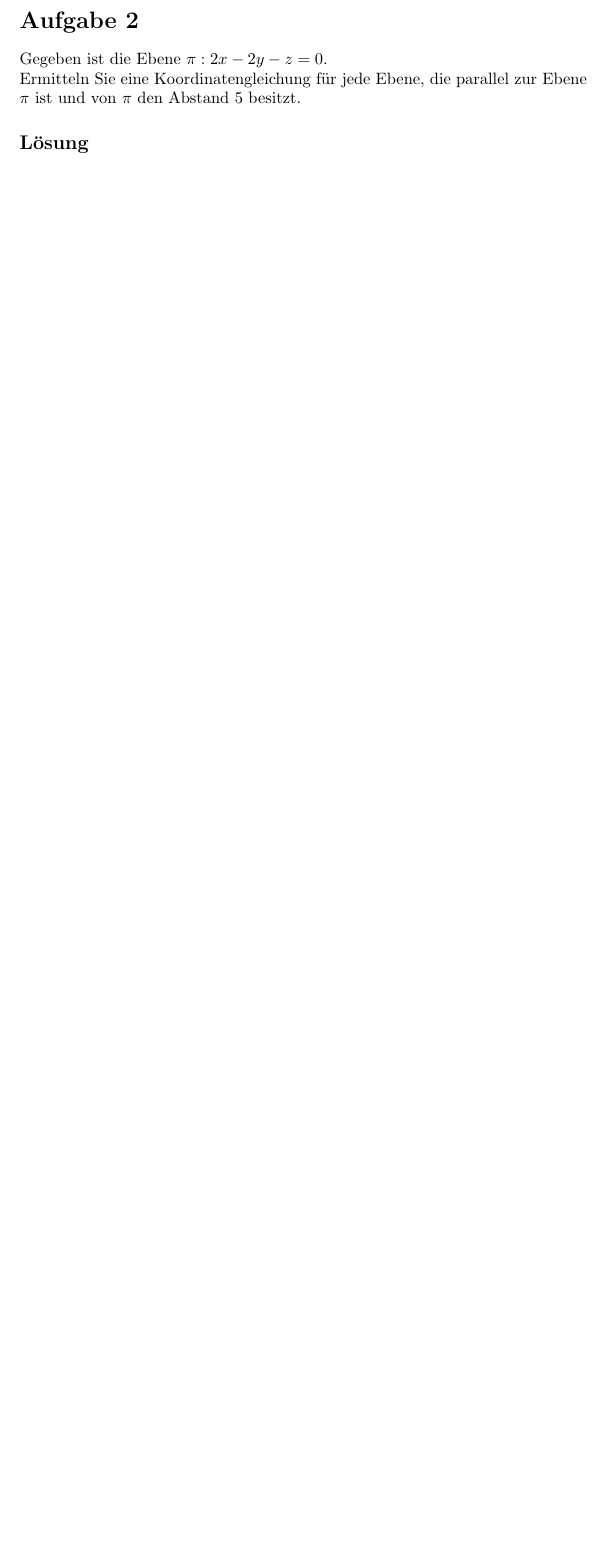
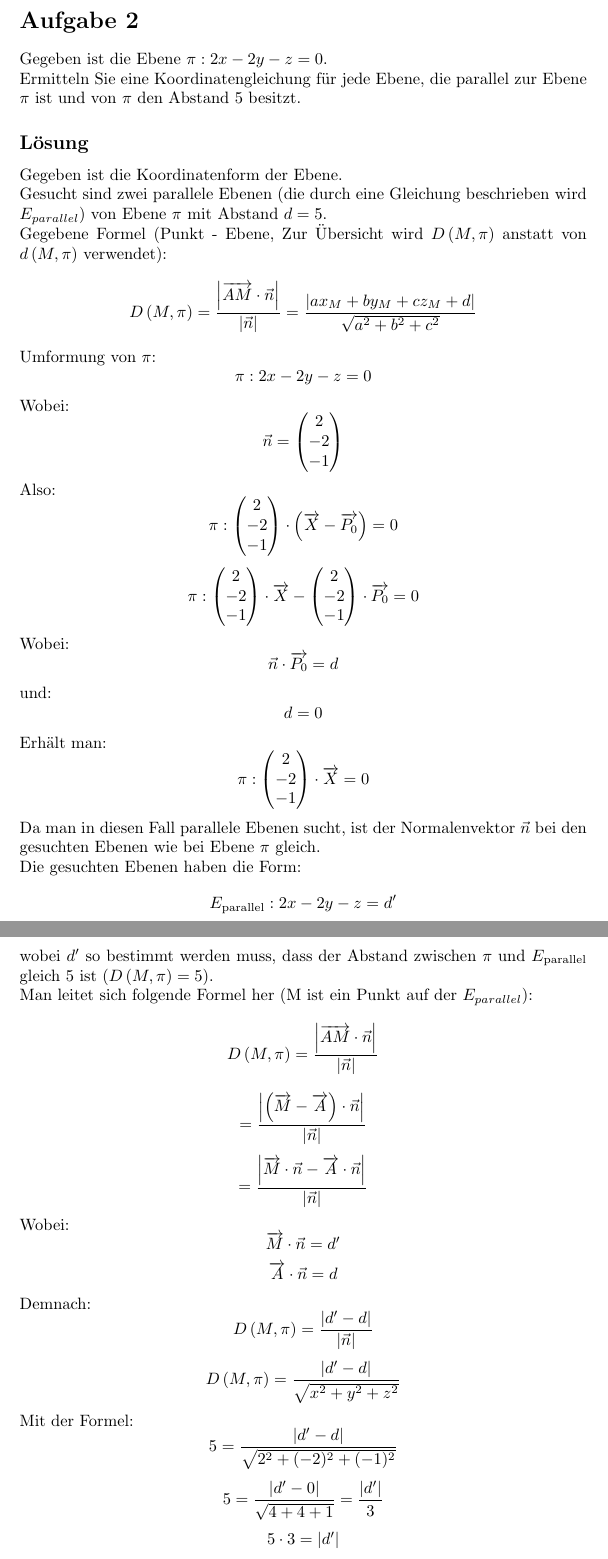
Before and after one commit to Milix244/Reserve-BAC-2017, a LaTeX document (Aufgaben.tex): part of page 2 of 2 before the commit and two parts of pages 2 and 3 of 3 after it, the two joined at a grey line, cut so that both start at the same text, the shorter picture padded with empty space. Compiled offline with pdfLaTeX.

Commit message:
Aufgabe 2

```diff
--- a/Aufgaben.tex
+++ b/Aufgaben.tex
@@ -40,3 +40,39 @@ Gegeben ist die Ebene \(\pi :2x-2y-z=0\).\\
 Ermitteln Sie eine Koordinatengleichung für jede Ebene, die parallel zur
 Ebene \(\pi\) ist und von \(\pi\) den Abstand 5 besitzt.
 \subsection*{Lösung}
+Gegeben ist die Koordinatenform der Ebene. \\
+Gesucht sind zwei parallele Ebenen (die durch eine Gleichung beschrieben wird \(E_{parallel}\)) von Ebene \(\pi\) mit Abstand \(d=5\). \\
+Gegebene Formel (Punkt - Ebene, Zur Übersicht wird \(D\left(M,\pi \right)\) anstatt von \(d\left(M,\pi \right)\) verwendet):
+\[D\left(M,\pi \right)=\frac{\left|\overrightarrow{AM}\cdot \vec{n}\right|}{\left|\vec{n}\right|}=\frac{\left|ax_{M}+by_{M}+cz_{M}+d\right|}{\sqrt{a^{2}+b^{2}+c^{2}}}\]
+Umformung von \(\pi\):
+\[\pi :2x-2y-z=0\]
+Wobei:
+\[\vec{n}=\begin{pmatrix} 2 \\ -2 \\ -1 \end{pmatrix}\]
+Also:
+\[\pi :\begin{pmatrix} 2 \\ -2 \\ -1 \end{pmatrix}\cdot \left(\overrightarrow{X}-\overrightarrow{P_0}\right)=0\]
+\[\pi :\begin{pmatrix} 2 \\ -2 \\ -1 \end{pmatrix}\cdot\overrightarrow{X}-\begin{pmatrix} 2 \\ -2 \\ -1 \end{pmatrix}\cdot\overrightarrow{P_0}=0\]
+Wobei:
+\[\vec{n}\cdot\overrightarrow{P_0}=d\]
+und:
+\[d=0\]
+Erhält man:
+\[\pi :\begin{pmatrix} 2 \\ -2 \\ -1 \end{pmatrix}\cdot \overrightarrow{X}=0\]
+Da man in diesen Fall parallele Ebenen sucht, ist der Normalenvektor \(\vec{n}\) bei den gesuchten Ebenen wie bei Ebene \(\pi\) gleich. \\
+Die gesuchten Ebenen haben die Form:
+\[E_{\text{parallel}}: 2x-2y-z=d'\]
+wobei \(d'\) so bestimmt werden muss, dass der Abstand zwischen \(\pi\) und \(E_{\text{parallel}}\) gleich 5 ist (\(D\left(M,\pi \right)=5\)). \\
+Man leitet sich folgende Formel her (M ist ein Punkt auf der \(E_{parallel}\)):
+\[D\left(M,\pi \right)=\frac{\left|\overrightarrow{AM}\cdot \vec{n}\right|}{\left|\vec{n}\right|}\]
+\[=\frac{\left|\left(\overrightarrow{M}-\overrightarrow{A}\right)\cdot \vec{n}\right|}{\left|\vec{n}\right|}\]
+\[=\frac{\left|\overrightarrow{M}\cdot \vec{n}-\overrightarrow{A}\cdot \vec{n}\right|}{\left|\vec{n}\right|}\]
+Wobei:
+\[\overrightarrow{M}\cdot \vec{n}=d'\]
+\[\overrightarrow{A}\cdot \vec{n}=d\]
+Demnach:
+\[D\left(M,\pi \right)=\frac{\left|d'-d\right|}{\left|\vec{n}\right|}\]
+\[D\left(M,\pi \right)=\frac{\left|d'-d\right|}{\sqrt{x^2+y^2+z^2}}\]
+Mit der Formel:
+\[5=\frac{|d'-d|}{\sqrt{2^2+(-2)^2+(-1)^2}}\]
+\[5=\frac{|d'-0|}{\sqrt{4+4+1}}=\frac{|d'|}{3}\]
+\[5\cdot 3=|d'|\]
+\[15=|d'|\]
```
Also changed, not shown: Aufgaben.pdf, Aufgaben.tex (21 more changed lines).
